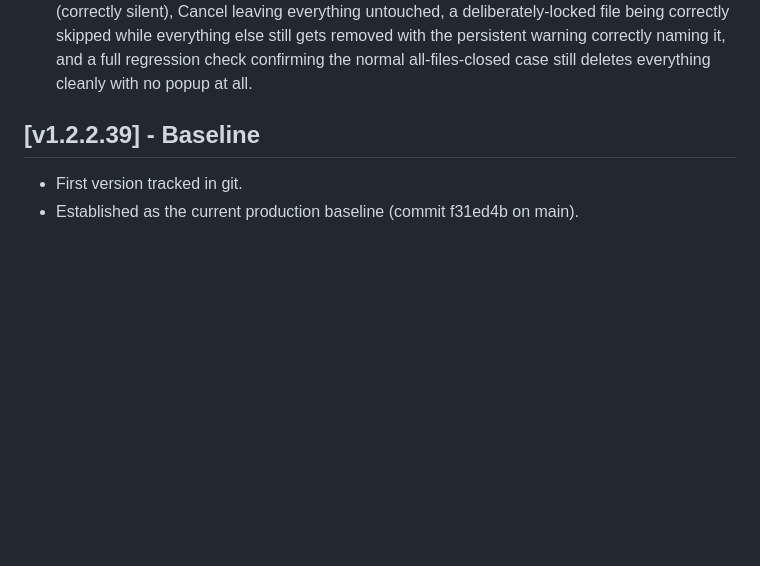
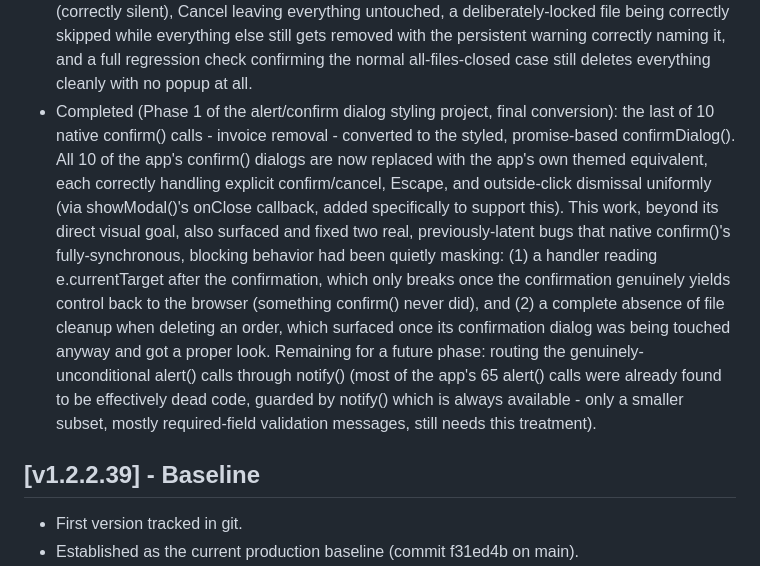
Before and after one commit to kmkz3alex/alexhub, a Markdown page: CHANGELOG.md, the part around the change. Rendered like a GitHub page; blank space fills up the shorter version.

Commit message:
Update CHANGELOG: confirm() conversion project complete (10 of 10)
Co-Authored-By: Claude Sonnet 5 <noreply@anthropic.com>

```diff
--- a/CHANGELOG.md
+++ b/CHANGELOG.md
@@ -488,6 +488,25 @@ All notable changes to the Procurement Tool will be documented here.
   still gets removed with the persistent warning correctly naming it, and
   a full regression check confirming the normal all-files-closed case
   still deletes everything cleanly with no popup at all.
+- Completed (Phase 1 of the alert/confirm dialog styling project, final
+  conversion): the last of 10 native confirm() calls - invoice removal -
+  converted to the styled, promise-based confirmDialog(). All 10 of the
+  app's confirm() dialogs are now replaced with the app's own themed
+  equivalent, each correctly handling explicit confirm/cancel, Escape, and
+  outside-click dismissal uniformly (via showModal()'s onClose callback,
+  added specifically to support this). This work, beyond its direct
+  visual goal, also surfaced and fixed two real, previously-latent bugs
+  that native confirm()'s fully-synchronous, blocking behavior had been
+  quietly masking: (1) a handler reading e.currentTarget after the
+  confirmation, which only breaks once the confirmation genuinely yields
+  control back to the browser (something confirm() never did), and (2) a
+  complete absence of file cleanup when deleting an order, which surfaced
+  once its confirmation dialog was being touched anyway and got a proper
+  look. Remaining for a future phase: routing the genuinely-unconditional
+  alert() calls through notify() (most of the app's 65 alert() calls were
+  already found to be effectively dead code, guarded by notify() which is
+  always available - only a smaller subset, mostly required-field
+  validation messages, still needs this treatment).
 
 ## [v1.2.2.39] - Baseline
 - First version tracked in git.
```
